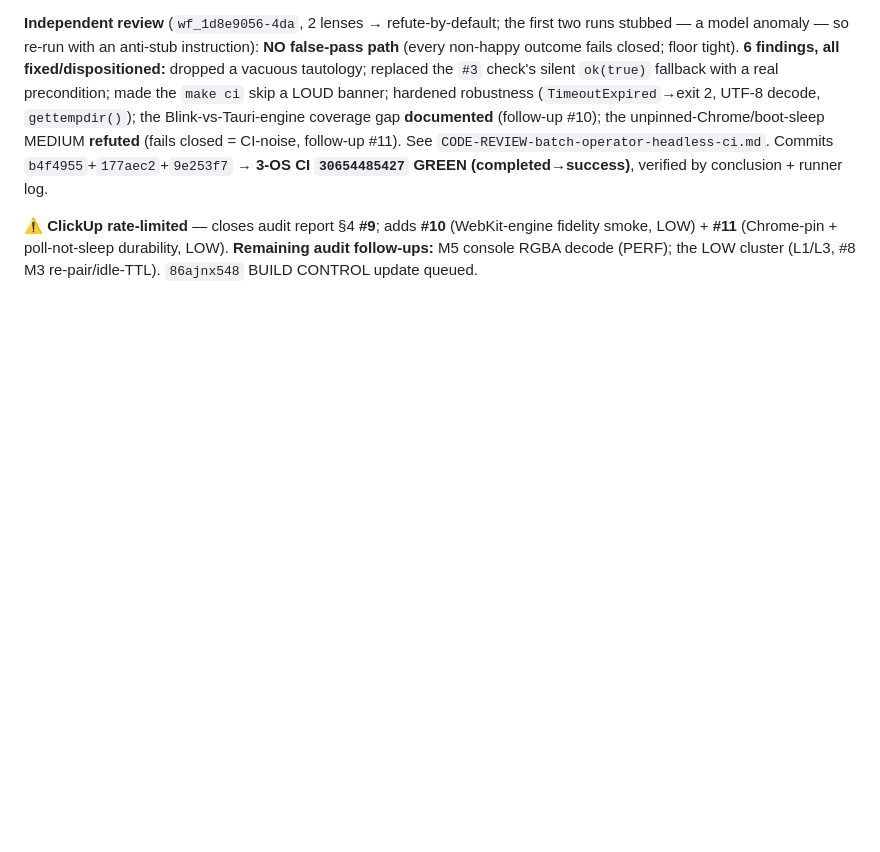
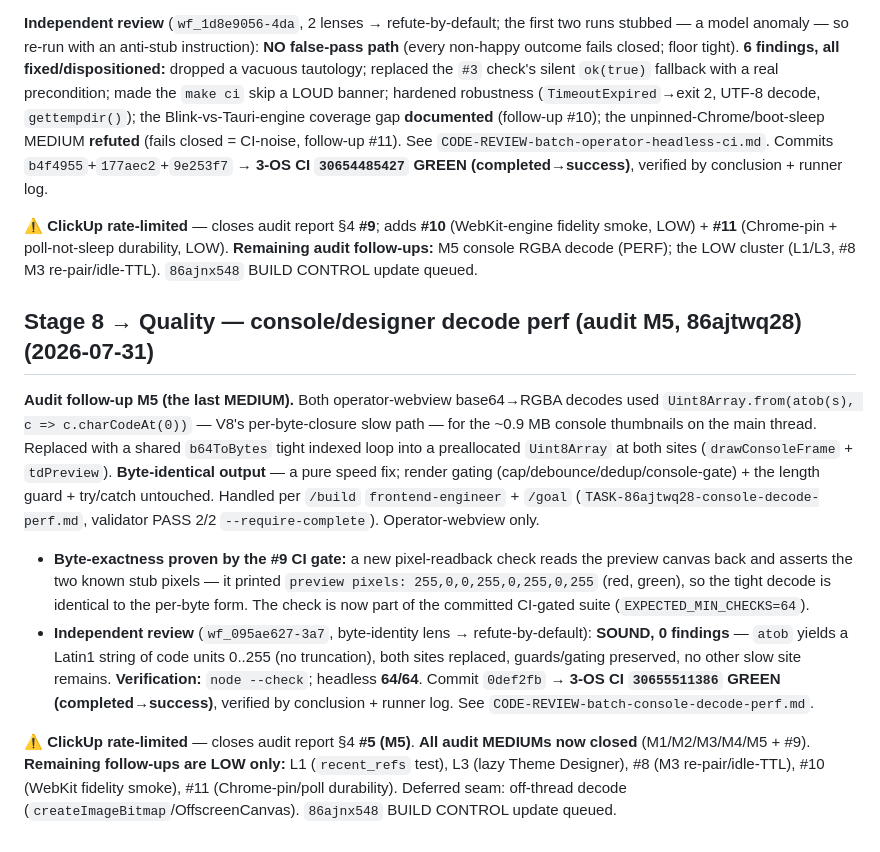
Before and after one commit to First-Pavilion/selahcue, a Markdown page: docs/delivery/BUILD_STATE.md, the part around the change. Drawn GitHub-style; blank space fills up the shorter version.

```diff
--- a/docs/delivery/BUILD_STATE.md
+++ b/docs/delivery/BUILD_STATE.md
@@ -547,3 +547,11 @@ Commit `0e91f55` → **3-OS CI `30651447222` GREEN** (completed→success, 11/11
 **Independent review** (`wf_1d8e9056-4da`, 2 lenses → refute-by-default; the first two runs stubbed — a model anomaly — so re-run with an anti-stub instruction): **NO false-pass path** (every non-happy outcome fails closed; floor tight). **6 findings, all fixed/dispositioned:** dropped a vacuous tautology; replaced the `#3` check's silent `ok(true)` fallback with a real precondition; made the `make ci` skip a LOUD banner; hardened robustness (`TimeoutExpired`→exit 2, UTF-8 decode, `gettempdir()`); the Blink-vs-Tauri-engine coverage gap **documented** (follow-up #10); the unpinned-Chrome/boot-sleep MEDIUM **refuted** (fails closed = CI-noise, follow-up #11). See `CODE-REVIEW-batch-operator-headless-ci.md`. Commits `b4f4955`+`177aec2`+`9e253f7` → **3-OS CI `30654485427` GREEN (completed→success)**, verified by conclusion + runner log.
 
 **⚠ ClickUp rate-limited** — closes audit report §4 **#9**; adds **#10** (WebKit-engine fidelity smoke, LOW) + **#11** (Chrome-pin + poll-not-sleep durability, LOW). **Remaining audit follow-ups:** M5 console RGBA decode (PERF); the LOW cluster (L1/L3, #8 M3 re-pair/idle-TTL). `86ajnx548` BUILD CONTROL update queued.
+
+## Stage 8 → Quality — console/designer decode perf (audit M5, 86ajtwq28) (2026-07-31)
+
+**Audit follow-up M5 (the last MEDIUM).** Both operator-webview base64→RGBA decodes used `Uint8Array.from(atob(s), c => c.charCodeAt(0))` — V8's per-byte-closure slow path — for the ~0.9 MB console thumbnails on the main thread. Replaced with a shared `b64ToBytes` tight indexed loop into a preallocated `Uint8Array` at both sites (`drawConsoleFrame` + `tdPreview`). **Byte-identical output** — a pure speed fix; render gating (cap/debounce/dedup/console-gate) + the length guard + try/catch untouched. Handled per `/build` `frontend-engineer` + `/goal` (`TASK-86ajtwq28-console-decode-perf.md`, validator PASS 2/2 `--require-complete`). Operator-webview only.
+- **Byte-exactness proven by the #9 CI gate:** a new pixel-readback check reads the preview canvas back and asserts the two known stub pixels — it printed `preview pixels: 255,0,0,255,0,255,0,255` (red, green), so the tight decode is identical to the per-byte form. The check is now part of the committed CI-gated suite (`EXPECTED_MIN_CHECKS=64`).
+- **Independent review** (`wf_095ae627-3a7`, byte-identity lens → refute-by-default): **SOUND, 0 findings** — `atob` yields a Latin1 string of code units 0..255 (no truncation), both sites replaced, guards/gating preserved, no other slow site remains. **Verification:** `node --check`; headless **64/64**. Commit `0def2fb` → **3-OS CI `30655511386` GREEN (completed→success)**, verified by conclusion + runner log. See `CODE-REVIEW-batch-console-decode-perf.md`.
+
+**⚠ ClickUp rate-limited** — closes audit report §4 **#5 (M5)**. **All audit MEDIUMs now closed** (M1/M2/M3/M4/M5 + #9). **Remaining follow-ups are LOW only:** L1 (`recent_refs` test), L3 (lazy Theme Designer), #8 (M3 re-pair/idle-TTL), #10 (WebKit fidelity smoke), #11 (Chrome-pin/poll durability). Deferred seam: off-thread decode (`createImageBitmap`/OffscreenCanvas). `86ajnx548` BUILD CONTROL update queued.
```
Also changed, not shown: docs/delivery/CODE-REVIEW-batch-console-decode-perf.md (added, +40 -0 lines), 1 other file.
